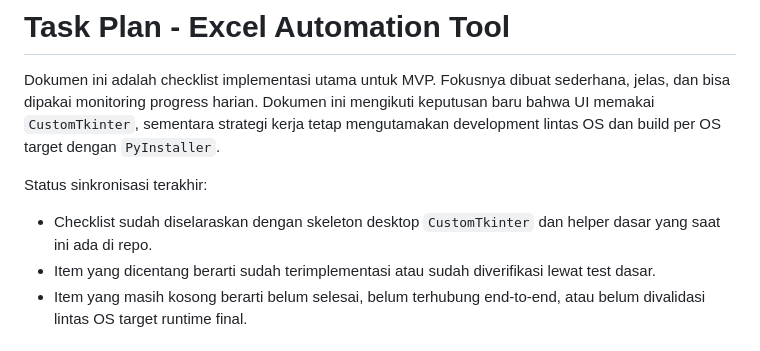
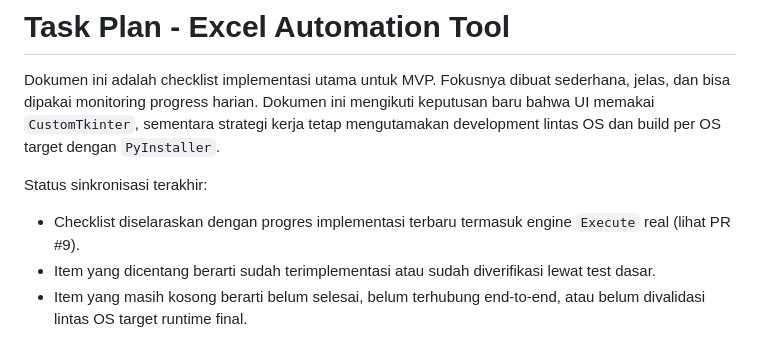
Before and after one commit to arisafaribinridwan/tool-fcost, a Markdown page: task-plan.md, the part around one of its changes. Drawn GitHub-style.

Commit message:
feat: update task plan with latest implementation progress and completed checklist items

```diff
--- a/task-plan.md
+++ b/task-plan.md
@@ -6,7 +6,7 @@ Dokumen ini mengikuti keputusan baru bahwa UI memakai `CustomTkinter`, sementara
 
 Status sinkronisasi terakhir:
 
-- Checklist sudah diselaraskan dengan skeleton desktop `CustomTkinter` dan helper dasar yang saat ini ada di repo.
+- Checklist diselaraskan dengan progres implementasi terbaru termasuk engine `Execute` real (lihat PR #9).
 - Item yang dicentang berarti sudah terimplementasi atau sudah diverifikasi lewat test dasar.
 - Item yang masih kosong berarti belum selesai, belum terhubung end-to-end, atau belum divalidasi lintas OS target runtime final.
 
```
Also changed, not shown: other parts of task-plan.md (+73 -73 lines).
